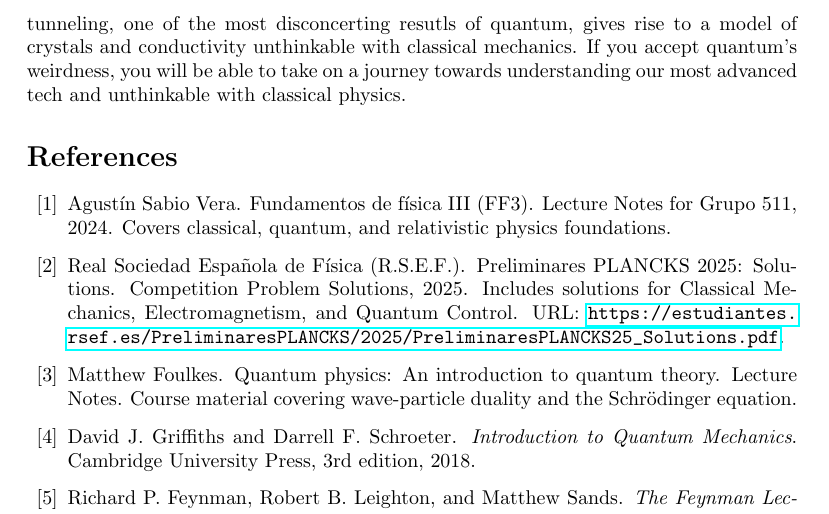
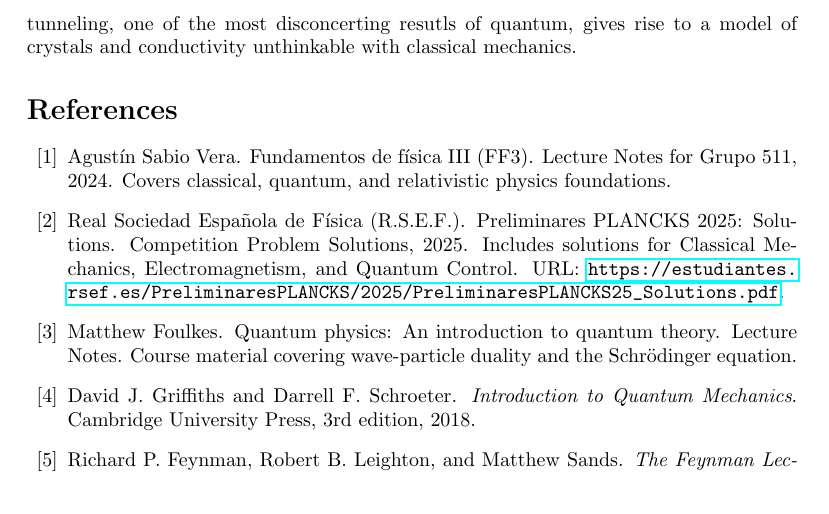
Before and after one commit to saul-diaz-mansilla/quantum-essay, a LaTeX paper (latex/main.tex): part of page 10 of 10, cut so that both start at the same text. Compiled offline with pdfLaTeX.

Commit message:
Change in conclusion

```diff
--- a/latex/main.tex
+++ b/latex/main.tex
@@ -277,7 +277,8 @@ Quantum mechanics is our best theory of nature yet. We have just glanced at its
 
 Nevertheless, it is still one of the least intuitive theories we have ever developed. It was rejected by many during its development, even by some of its own creators, such as Einstein and Schrödinger.
 
-Today you got a taste of the weirdness of quantum mechanics: the three fundamental facts we have to accept to explain experiments, as well as of its usefulness: how quantum tunneling, one of the most disconcerting resutls of quantum, gives rise to a model of crystals and conductivity unthinkable with classical mechanics. If you accept quantum's weirdness, you will be able to take on a journey towards understanding our most advanced tech and unthinkable with classical physics.
+Today you got a taste of the weirdness of quantum mechanics: the three fundamental facts we have to accept to explain experiments, as well as of its usefulness: how quantum tunneling, one of the most disconcerting resutls of quantum, gives rise to a model of crystals and conductivity unthinkable with classical mechanics.
+% If you accept quantum's weirdness, you will be able to take on a journey towards understanding our most advanced tech and unthinkable with classical physics.
 % The journey you have started with this guide will show you how this weird field is the most applicable
 
 \nocite{*}
```
Also changed, not shown: latex/out/main.pdf, 6 other files.
